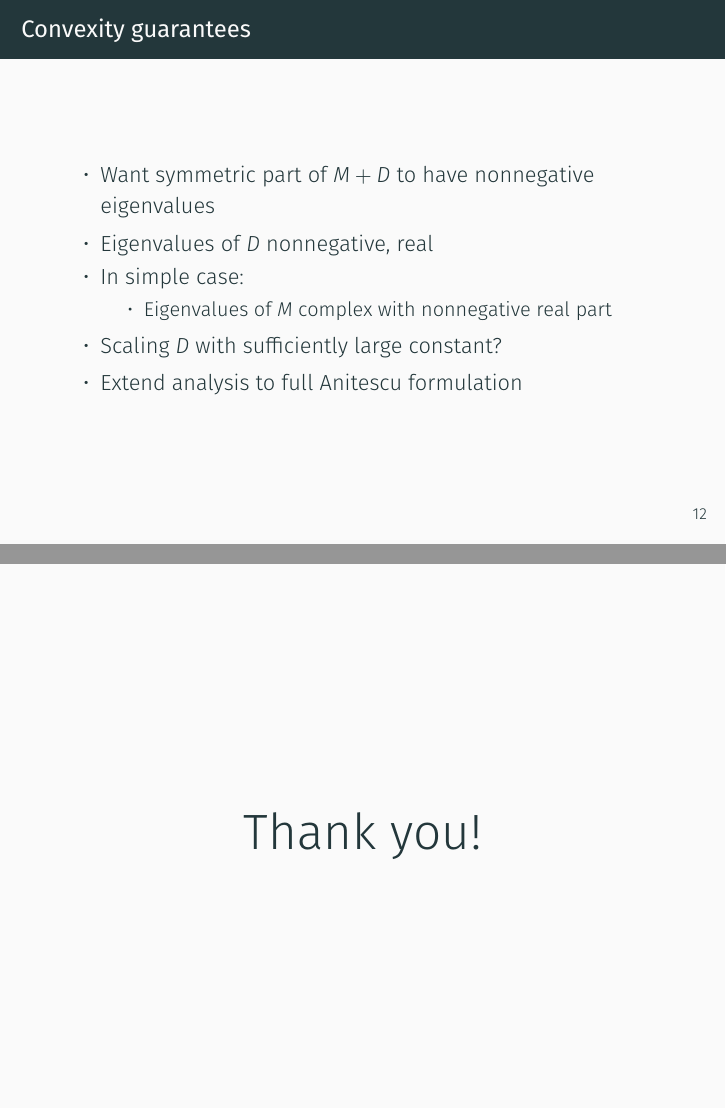
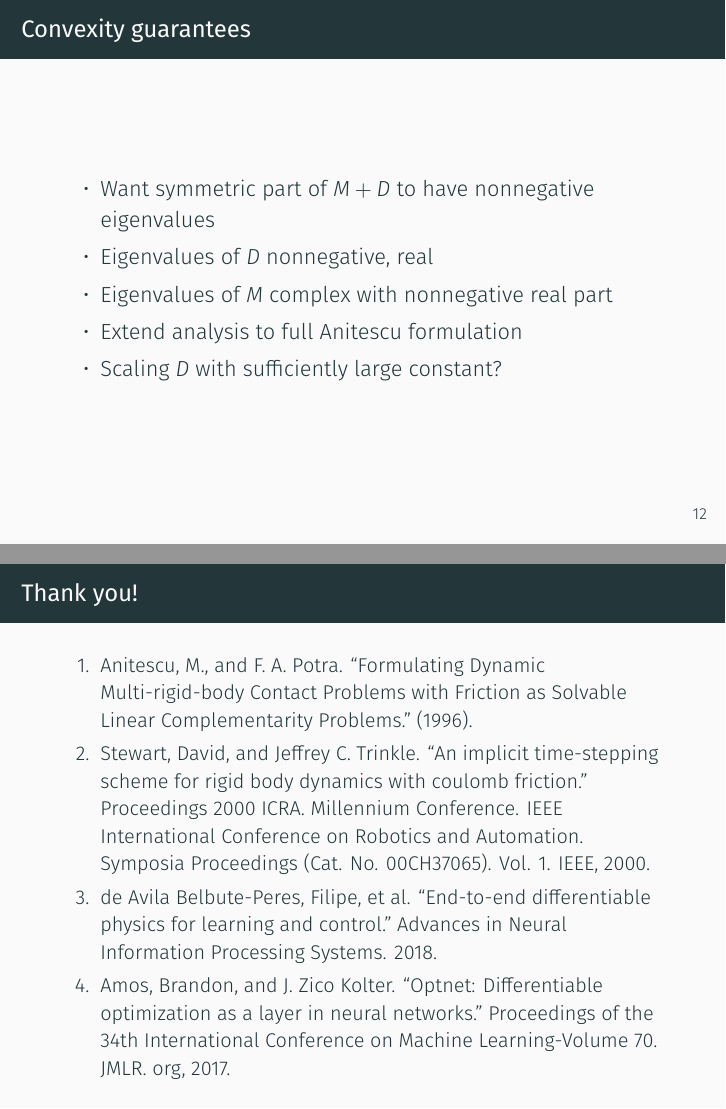
Before and after one commit to spfrommer/lcp-learning, LaTeX slides (presentation/presentation.tex): pages 12 and 14 of 14, joined at a grey line. Compiled offline with XeLaTeX; a missing font is replaced by an installed copy or a similar font.

Commit message:
Update presentation

```diff
--- a/presentation/presentation.tex
+++ b/presentation/presentation.tex
@@ -253,12 +253,9 @@
     \begin{itemize}
         \item Want symmetric part of $M + D$ to have nonnegative eigenvalues
         \item Eigenvalues of $D$ nonnegative, real
-        \item In simple case:
-        \begin{itemize}
-            \item Eigenvalues of $M$ complex with nonnegative real part
-        \end{itemize}
+        \item Eigenvalues of $M$ complex with nonnegative real part
+        \item Extend analysis to full Anitescu formulation
         \item Scaling $D$ with sufficiently large constant?
-        \item Extend analysis to full Anitescu formulation
     \end{itemize}
 \end{frame}
 
@@ -279,8 +276,13 @@
 \end{frame}
 
 \begin{frame}[plain,c]
-    \begin{center}
-        \Huge Thank you!
+    \frametitle{Thank you!}
+    \begin{enumerate}
+        \small
+        \item Anitescu, M., and F. A. Potra. ``Formulating Dynamic Multi-rigid-body Contact Problems with Friction as Solvable Linear Complementarity Problems." (1996).
+        \item Stewart, David, and Jeffrey C. Trinkle. ``An implicit time-stepping scheme for rigid body dynamics with coulomb friction." Proceedings 2000 ICRA. Millennium Conference. IEEE International Conference on Robotics and Automation. Symposia Proceedings (Cat. No. 00CH37065). Vol. 1. IEEE, 2000.
+        \item de Avila Belbute-Peres, Filipe, et al. ``End-to-end differentiable physics for learning and control." Advances in Neural Information Processing Systems. 2018.
+        \item Amos, Brandon, and J. Zico Kolter. ``Optnet: Differentiable optimization as a layer in neural networks." Proceedings of the 34th International Conference on Machine Learning-Volume 70. JMLR. org, 2017.
     \end{center}
 \end{frame}
 
```
Also changed, not shown: notes/notes.pdf, presentation/hard_constraints.png, presentation/presentation.pdf, presentation/soft_constraints.png, 3 other files.
